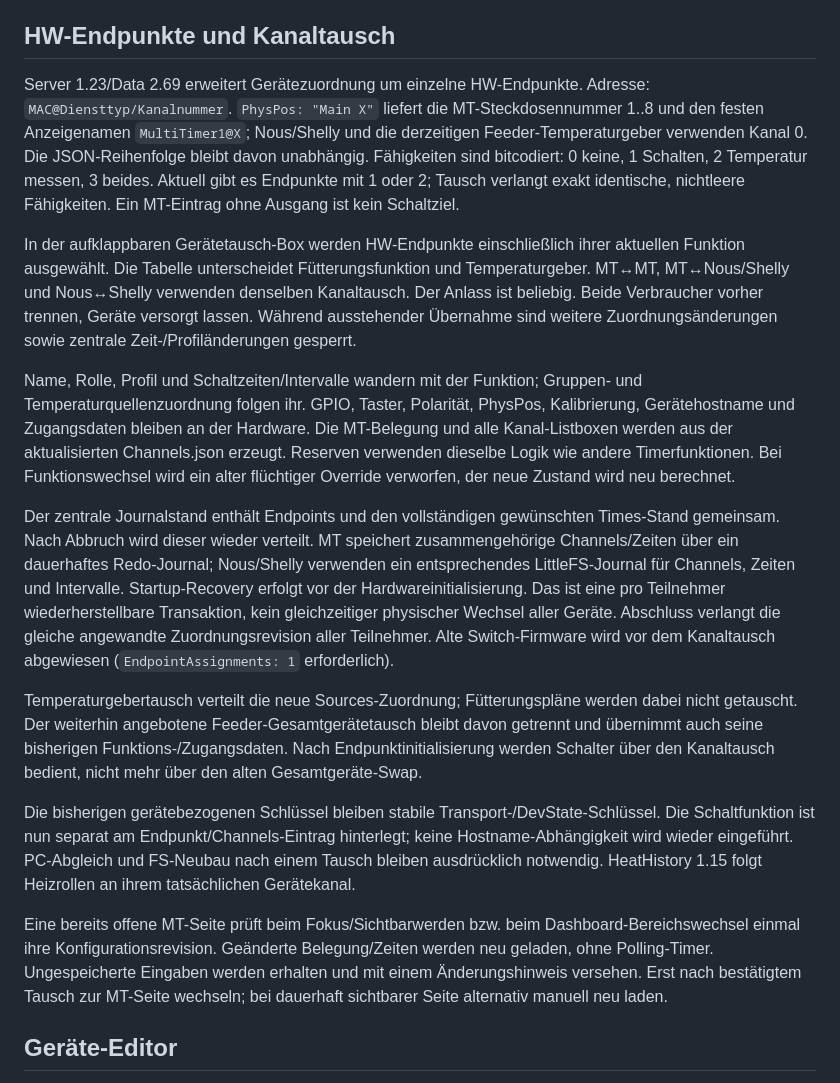
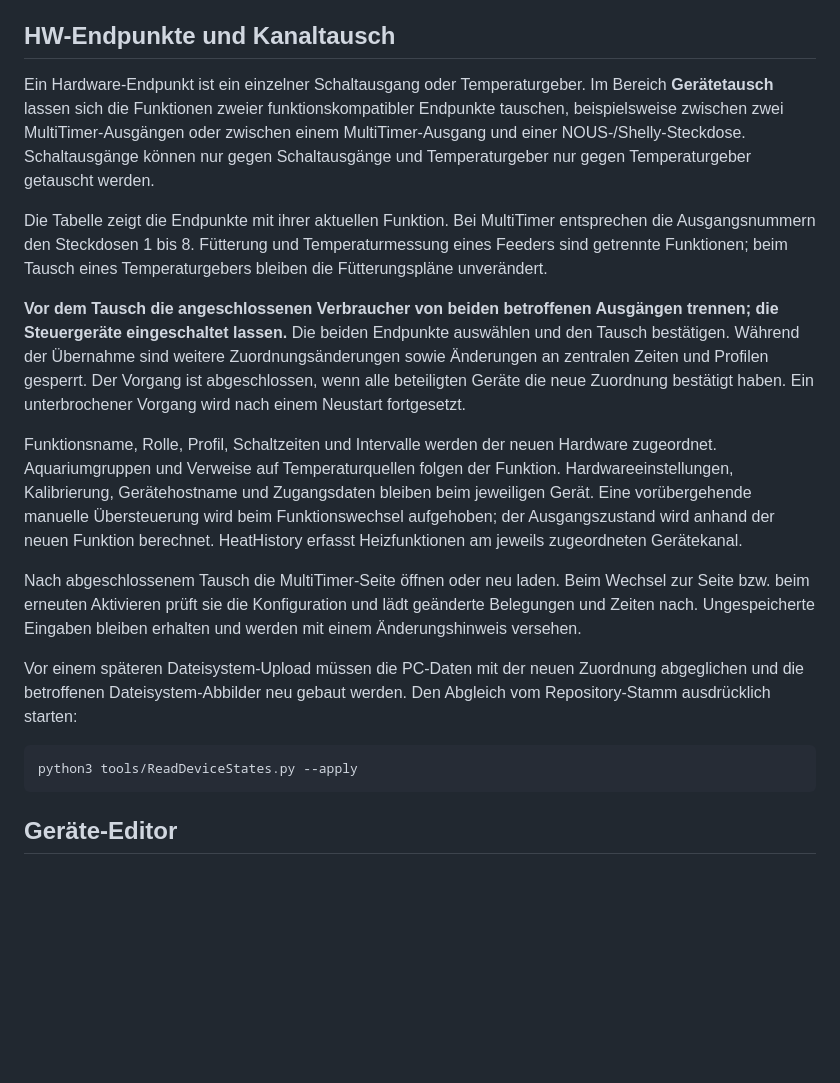
Before and after one commit to gneiss15/AquariumControl, a Markdown page: Dashboard/README.DE.md, the part around one of its changes. Rendered like a GitHub page; blank space fills up the shorter version.

Commit message:
Describe current endpoint swapping without implementation history

````diff
--- a/Dashboard/README.DE.md
+++ b/Dashboard/README.DE.md
@@ -31,19 +31,21 @@ Der Dialog warnt vor veralteten PC-FS-Binaries. Dashboard synchronisiert keine P
 
 ## HW-Endpunkte und Kanaltausch
 
-Server 1.23/Data 2.69 erweitert Gerätezuordnung um einzelne HW-Endpunkte. Adresse: `MAC@Diensttyp/Kanalnummer`. `PhysPos: "Main X"` liefert die MT-Steckdosennummer 1..8 und den festen Anzeigenamen `MultiTimer1@X`; Nous/Shelly und die derzeitigen Feeder-Temperaturgeber verwenden Kanal 0. Die JSON-Reihenfolge bleibt davon unabhängig. Fähigkeiten sind bitcodiert: 0 keine, 1 Schalten, 2 Temperatur messen, 3 beides. Aktuell gibt es Endpunkte mit 1 oder 2; Tausch verlangt exakt identische, nichtleere Fähigkeiten. Ein MT-Eintrag ohne Ausgang ist kein Schaltziel.
+Ein Hardware-Endpunkt ist ein einzelner Schaltausgang oder Temperaturgeber. Im Bereich **Gerätetausch** lassen sich die Funktionen zweier funktionskompatibler Endpunkte tauschen, beispielsweise zwischen zwei MultiTimer-Ausgängen oder zwischen einem MultiTimer-Ausgang und einer NOUS-/Shelly-Steckdose. Schaltausgänge können nur gegen Schaltausgänge und Temperaturgeber nur gegen Temperaturgeber getauscht werden.
 
-In der aufklappbaren Gerätetausch-Box werden HW-Endpunkte einschließlich ihrer aktuellen Funktion ausgewählt. Die Tabelle unterscheidet Fütterungsfunktion und Temperaturgeber. MT↔MT, MT↔Nous/Shelly und Nous↔Shelly verwenden denselben Kanaltausch. Der Anlass ist beliebig. Beide Verbraucher vorher trennen, Geräte versorgt lassen. Während ausstehender Übernahme sind weitere Zuordnungsänderungen sowie zentrale Zeit-/Profiländerungen gesperrt.
+Die Tabelle zeigt die Endpunkte mit ihrer aktuellen Funktion. Bei MultiTimer entsprechen die Ausgangsnummern den Steckdosen 1 bis 8. Fütterung und Temperaturmessung eines Feeders sind getrennte Funktionen; beim Tausch eines Temperaturgebers bleiben die Fütterungspläne unverändert.
 
-Name, Rolle, Profil und Schaltzeiten/Intervalle wandern mit der Funktion; Gruppen- und Temperaturquellenzuordnung folgen ihr. GPIO, Taster, Polarität, PhysPos, Kalibrierung, Gerätehostname und Zugangsdaten bleiben an der Hardware. Die MT-Belegung und alle Kanal-Listboxen werden aus der aktualisierten Channels.json erzeugt. Reserven verwenden dieselbe Logik wie andere Timerfunktionen. Bei Funktionswechsel wird ein alter flüchtiger Override verworfen, der neue Zustand wird neu berechnet.
+**Vor dem Tausch die angeschlossenen Verbraucher von beiden betroffenen Ausgängen trennen; die Steuergeräte eingeschaltet lassen.** Die beiden Endpunkte auswählen und den Tausch bestätigen. Während der Übernahme sind weitere Zuordnungsänderungen sowie Änderungen an zentralen Zeiten und Profilen gesperrt. Der Vorgang ist abgeschlossen, wenn alle beteiligten Geräte die neue Zuordnung bestätigt haben. Ein unterbrochener Vorgang wird nach einem Neustart fortgesetzt.
 
-Der zentrale Journalstand enthält Endpoints und den vollständigen gewünschten Times-Stand gemeinsam. Nach Abbruch wird dieser wieder verteilt. MT speichert zusammengehörige Channels/Zeiten über ein dauerhaftes Redo-Journal; Nous/Shelly verwenden ein entsprechendes LittleFS-Journal für Channels, Zeiten und Intervalle. Startup-Recovery erfolgt vor der Hardwareinitialisierung. Das ist eine pro Teilnehmer wiederherstellbare Transaktion, kein gleichzeitiger physischer Wechsel aller Geräte. Abschluss verlangt die gleiche angewandte Zuordnungsrevision aller Teilnehmer. Alte Switch-Firmware wird vor dem Kanaltausch abgewiesen (`EndpointAssignments: 1` erforderlich).
+Funktionsname, Rolle, Profil, Schaltzeiten und Intervalle werden der neuen Hardware zugeordnet. Aquariumgruppen und Verweise auf Temperaturquellen folgen der Funktion. Hardwareeinstellungen, Kalibrierung, Gerätehostname und Zugangsdaten bleiben beim jeweiligen Gerät. Eine vorübergehende manuelle Übersteuerung wird beim Funktionswechsel aufgehoben; der Ausgangszustand wird anhand der neuen Funktion berechnet. HeatHistory erfasst Heizfunktionen am jeweils zugeordneten Gerätekanal.
 
-Temperaturgebertausch verteilt die neue Sources-Zuordnung; Fütterungspläne werden dabei nicht getauscht. Der weiterhin angebotene Feeder-Gesamtgerätetausch bleibt davon getrennt und übernimmt auch seine bisherigen Funktions-/Zugangsdaten. Nach Endpunktinitialisierung werden Schalter über den Kanaltausch bedient, nicht mehr über den alten Gesamtgeräte-Swap.
+Nach abgeschlossenem Tausch die MultiTimer-Seite öffnen oder neu laden. Beim Wechsel zur Seite bzw. beim erneuten Aktivieren prüft sie die Konfiguration und lädt geänderte Belegungen und Zeiten nach. Ungespeicherte Eingaben bleiben erhalten und werden mit einem Änderungshinweis versehen.
 
-Die bisherigen gerätebezogenen Schlüssel bleiben stabile Transport-/DevState-Schlüssel. Die Schaltfunktion ist nun separat am Endpunkt/Channels-Eintrag hinterlegt; keine Hostname-Abhängigkeit wird wieder eingeführt. PC-Abgleich und FS-Neubau nach einem Tausch bleiben ausdrücklich notwendig. HeatHistory 1.15 folgt Heizrollen an ihrem tatsächlichen Gerätekanal.
+Vor einem späteren Dateisystem-Upload müssen die PC-Daten mit der neuen Zuordnung abgeglichen und die betroffenen Dateisystem-Abbilder neu gebaut werden. Den Abgleich vom Repository-Stamm ausdrücklich starten:
 
-Eine bereits offene MT-Seite prüft beim Fokus/Sichtbarwerden bzw. beim Dashboard-Bereichswechsel einmal ihre Konfigurationsrevision. Geänderte Belegung/Zeiten werden neu geladen, ohne Polling-Timer. Ungespeicherte Eingaben werden erhalten und mit einem Änderungshinweis versehen. Erst nach bestätigtem Tausch zur MT-Seite wechseln; bei dauerhaft sichtbarer Seite alternativ manuell neu laden.
+```bash
+python3 tools/ReadDeviceStates.py --apply
+```
 
 ## Geräte-Editor
 
````
Also changed, not shown: other parts of Dashboard/README.DE.md (+1 -1 lines), Dashboard/README.md (+5 -3 lines).
